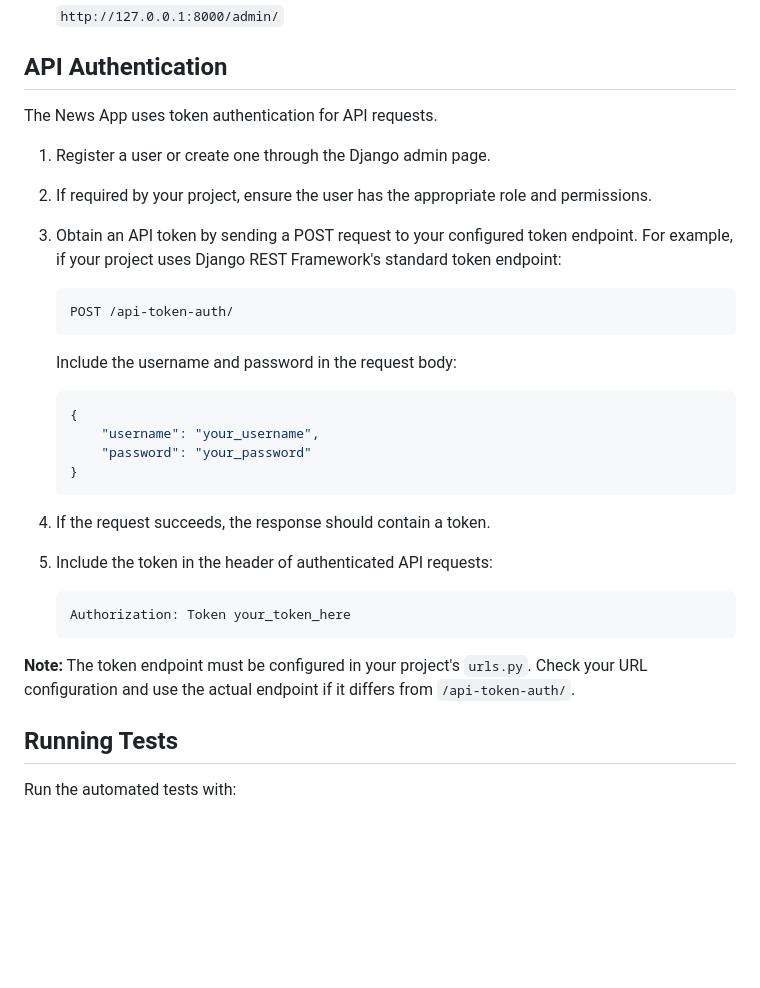
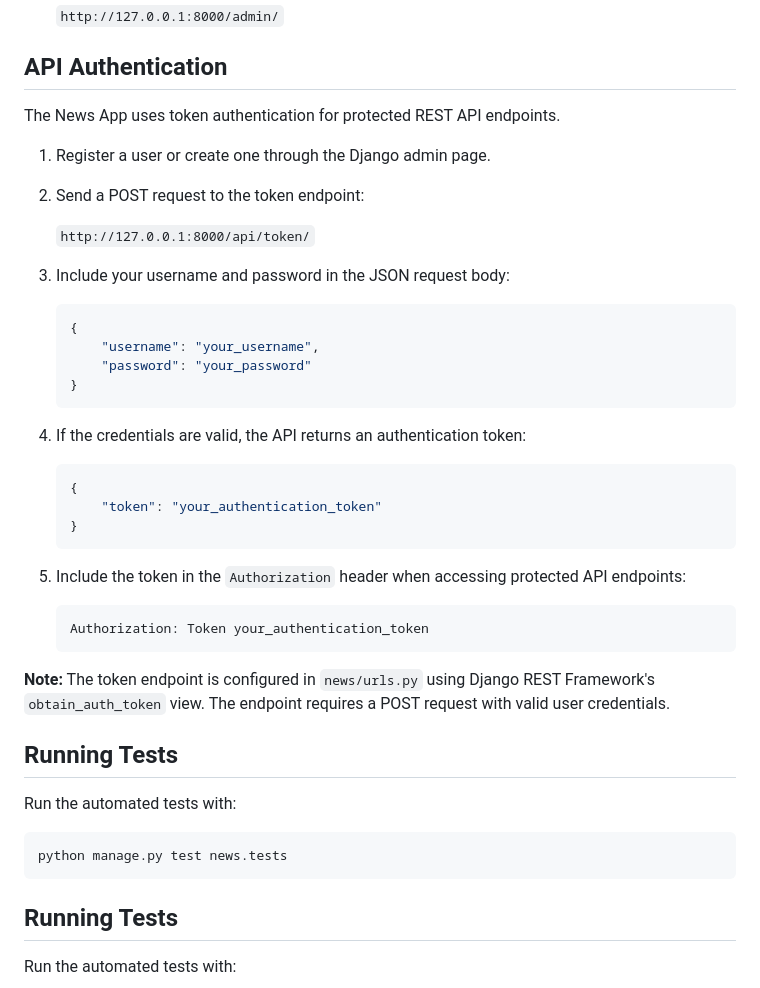
Before and after one commit to JLEhlers/NewsApp, a Markdown page: README.md, the part around the change. Rendered like a GitHub page; blank space fills up the shorter version.

Commit message:
Revise API authentication instructions in README
Updated API authentication section for clarity and accuracy.

````diff
--- a/README.md
+++ b/README.md
@@ -115,17 +115,14 @@ The News App is a Django web application that allows users to read, write, revie
 
 ## API Authentication
 
-The News App uses token authentication for API requests.
+The News App uses token authentication for protected REST API endpoints.
 
 1. Register a user or create one through the Django admin page.
-2. If required by your project, ensure the user has the appropriate role and permissions.
-3. Obtain an API token by sending a POST request to your configured token endpoint. For example, if your project uses Django REST Framework's standard token endpoint:
+2. Send a POST request to the token endpoint:
 
-   ```http
-   POST /api-token-auth/
-   ```
+   `http://127.0.0.1:8000/api/token/`
 
-   Include the username and password in the request body:
+3. Include your username and password in the JSON request body:
 
    ```json
    {
@@ -134,14 +131,29 @@ The News App uses token authentication for API requests.
    }
    ```
 
-4. If the request succeeds, the response should contain a token.
-5. Include the token in the header of authenticated API requests:
+4. If the credentials are valid, the API returns an authentication token:
+
+   ```json
+   {
+       "token": "your_authentication_token"
+   }
+   ```
+
+5. Include the token in the `Authorization` header when accessing protected API endpoints:
 
    ```http
-   Authorization: Token your_token_here
+   Authorization: Token your_authentication_token
    ```
 
-**Note:** The token endpoint must be configured in your project's `urls.py`. Check your URL configuration and use the actual endpoint if it differs from `/api-token-auth/`.
+**Note:** The token endpoint is configured in `news/urls.py` using Django REST Framework's `obtain_auth_token` view. The endpoint requires a POST request with valid user credentials.
+
+## Running Tests
+
+Run the automated tests with:
+
+```bash
+python manage.py test news.tests
+```
 
 ## Running Tests
 
````
